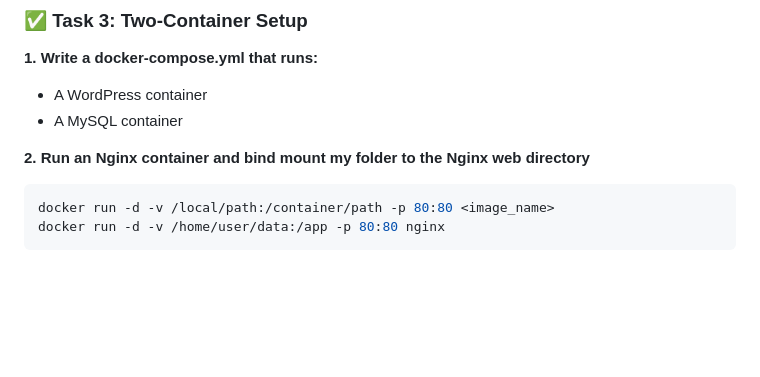
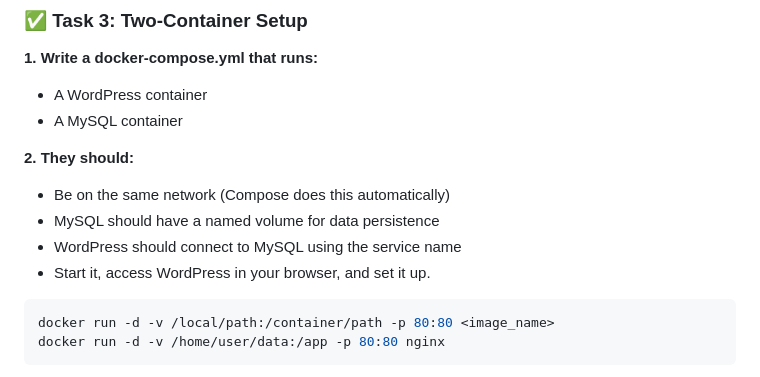
Before and after one commit to harshw2284/Docker-journey, a Markdown page: Day-05.md, the part around the change. Drawn GitHub-style; blank space fills up the shorter version.

````diff
--- a/Day-05.md
+++ b/Day-05.md
@@ -67,7 +67,12 @@ docker compose down
 
 
 
-**2. Run an Nginx container and bind mount my folder to the Nginx web directory**
+**2. They should:**
+
+* Be on the same network (Compose does this automatically)
+* MySQL should have a named volume for data persistence
+* WordPress should connect to MySQL using the service name
+* Start it, access WordPress in your browser, and set it up.
 
 ```bash
 docker run -d -v /local/path:/container/path -p 80:80 <image_name>
````
